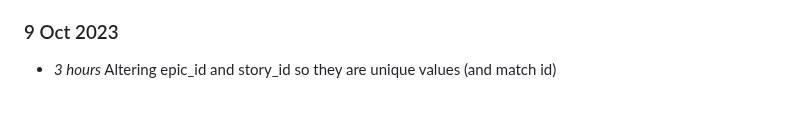
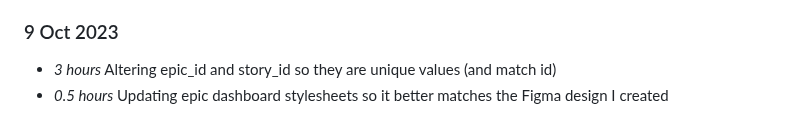
Before and after one commit to NiamhGillespie/Final-year-project, a Markdown page: timelog.md, the part around the change. Rendered like a GitHub page.

Commit message:
Updating timelog (issue #2)

```diff
--- a/timelog.md
+++ b/timelog.md
@@ -93,3 +93,4 @@
 
 ### 9 Oct 2023
 * *3 hours* Altering epic_id and story_id so they are unique values (and match id)
+* *0.5 hours* Updating epic dashboard stylesheets so it better matches the Figma design I created
```
